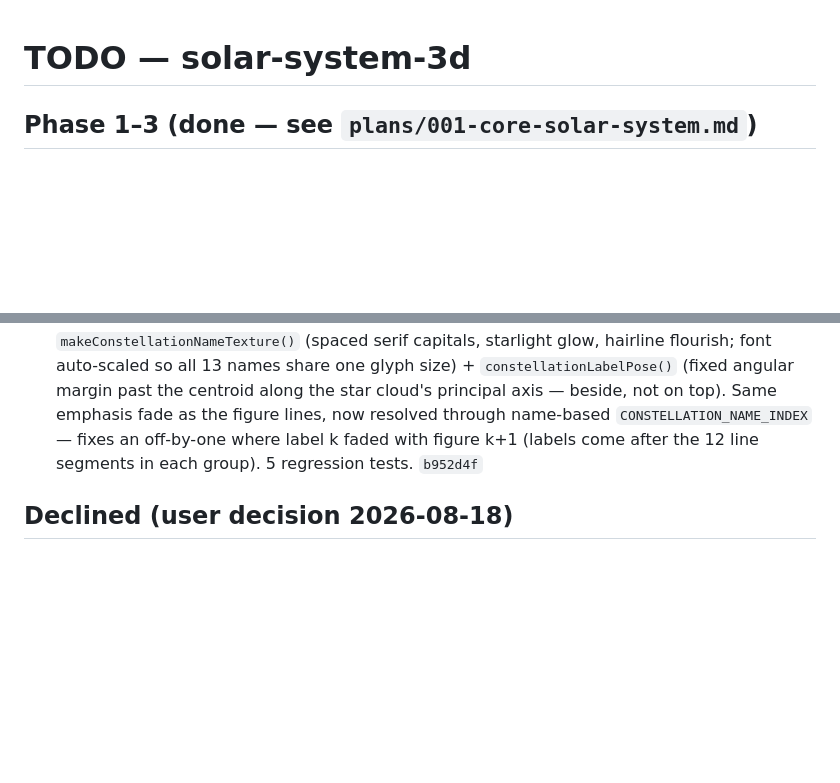
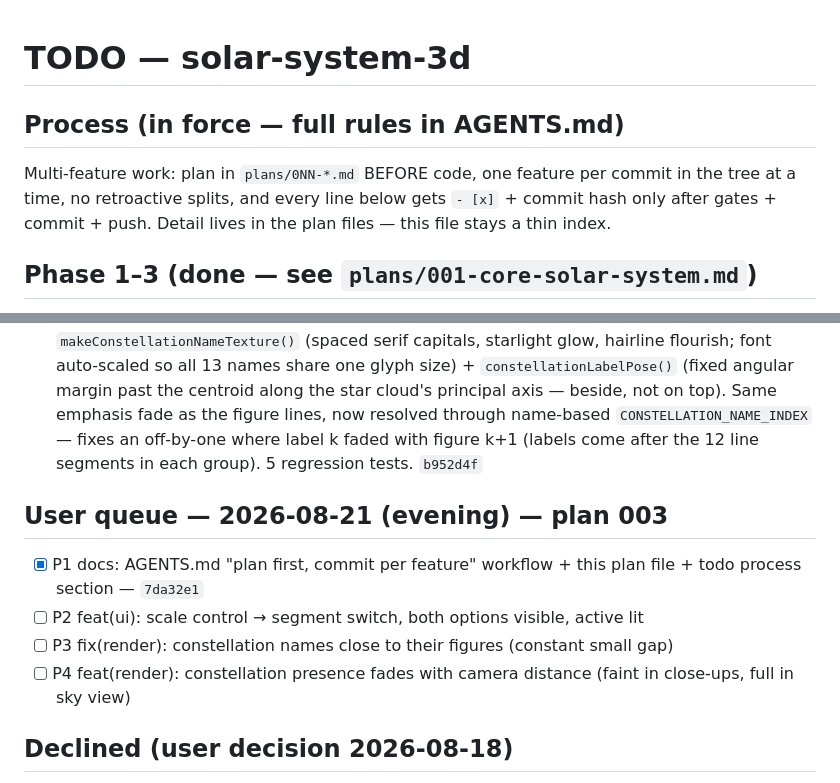
Before and after one commit to raphaeldelors-code/solar-system-3d, a Markdown page: todo.md, 2 parts joined by grey strips. Drawn GitHub-style; blank space fills up the shorter version.

```diff
--- a/todo.md
+++ b/todo.md
@@ -1,4 +1,11 @@
 # TODO — solar-system-3d
+
+## Process (in force — full rules in AGENTS.md)
+
+Multi-feature work: plan in `plans/0NN-*.md` BEFORE code, one feature per
+commit in the tree at a time, no retroactive splits, and every line below
+gets `- [x]` + commit hash only after gates + commit + push. Detail lives in
+the plan files — this file stays a thin index.
 
 ## Phase 1–3 (done — see `plans/001-core-solar-system.md`)
 
@@ -33,6 +40,13 @@ loader, constellation tour, tooltips, screenshot button).
 - [x] E2 fix(render): Moon orbit line — Moon was not following its orbit line. ROOT CAUSE: line baked at `t0 = (5000 * (Date.now() - J2000)) / 86400000` — stray 5000× sampled the Meeus ch.47 geocentric path ~132,000 y in the future; plus the path precesses (node ~18.6 y, apse ~8.85 y) so any static line drifts. Now sampled at placeholder epoch + re-sampled IN-PLACE (`resampleMoonOrbitLine`) at live sim time, throttled ~4 Hz in the frame loop (~1 ms / 129 samples); date jumps call `resampleMoonNow()`. Writes the same buffers `reprojectOrbitLine` uses, so the scale morph stays consistent. 5 regression tests. `e71c3e9`
 - [x] E3 feat(render): constellation names in elegant letters BESIDE each figure — `makeConstellationNameTexture()` (spaced serif capitals, starlight glow, hairline flourish; font auto-scaled so all 13 names share one glyph size) + `constellationLabelPose()` (fixed angular margin past the centroid along the star cloud's principal axis — beside, not on top). Same emphasis fade as the figure lines, now resolved through name-based `CONSTELLATION_NAME_INDEX` — fixes an off-by-one where label k faded with figure k+1 (labels come after the 12 line segments in each group). 5 regression tests. `b952d4f`
 
+## User queue — 2026-08-21 (evening) — plan 003
+
+- [x] P1 docs: AGENTS.md "plan first, commit per feature" workflow + this plan file + todo process section — `7da32e1`
+- [ ] P2 feat(ui): scale control → segment switch, both options visible, active lit
+- [ ] P3 fix(render): constellation names close to their figures (constant small gap)
+- [ ] P4 feat(render): constellation presence fades with camera distance (faint in close-ups, full in sky view)
+
 ## Declined (user decision 2026-08-18)
 
 - Hohmann probe missions — declined
```
Also changed, not shown: AGENTS.md (+26 -0 lines), plans/003-process-and-scale-constellation-ux.md (added, +183 -0 lines).
